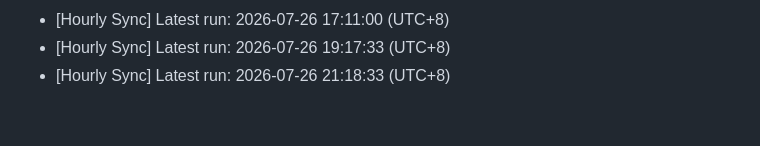
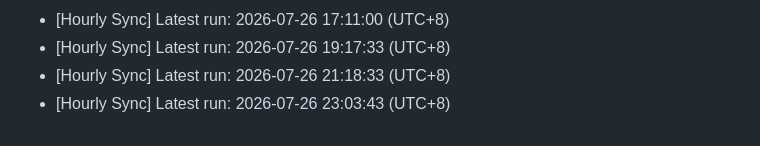
Before and after one commit to blueskylh/blueskylh-bluesky-renaiss-market, a Markdown page: sync_history.md, the part around the change. GitHub-like rendering.

Commit message:
chore: record hourly sync at 2026-07-26 23:03:43

```diff
--- a/sync_history.md
+++ b/sync_history.md
@@ -537,3 +537,4 @@
 - [Hourly Sync] Latest run: 2026-07-26 17:11:00 (UTC+8)
 - [Hourly Sync] Latest run: 2026-07-26 19:17:33 (UTC+8)
 - [Hourly Sync] Latest run: 2026-07-26 21:18:33 (UTC+8)
+- [Hourly Sync] Latest run: 2026-07-26 23:03:43 (UTC+8)
```
